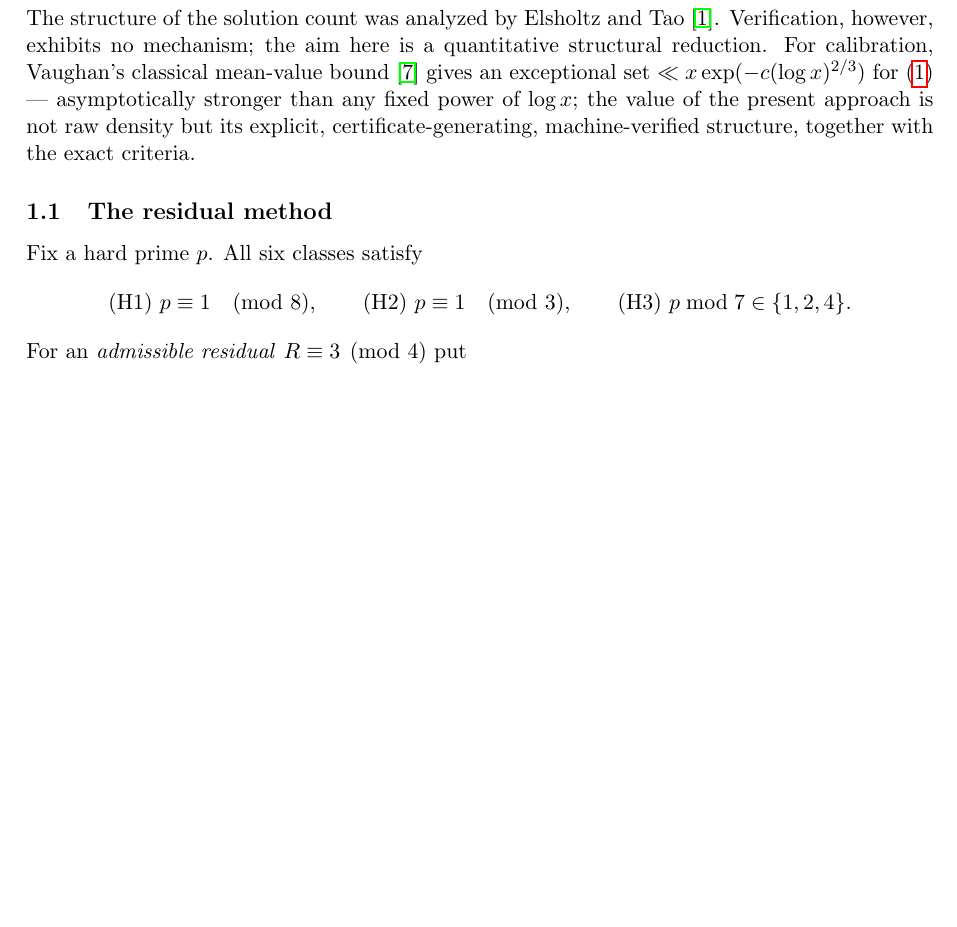
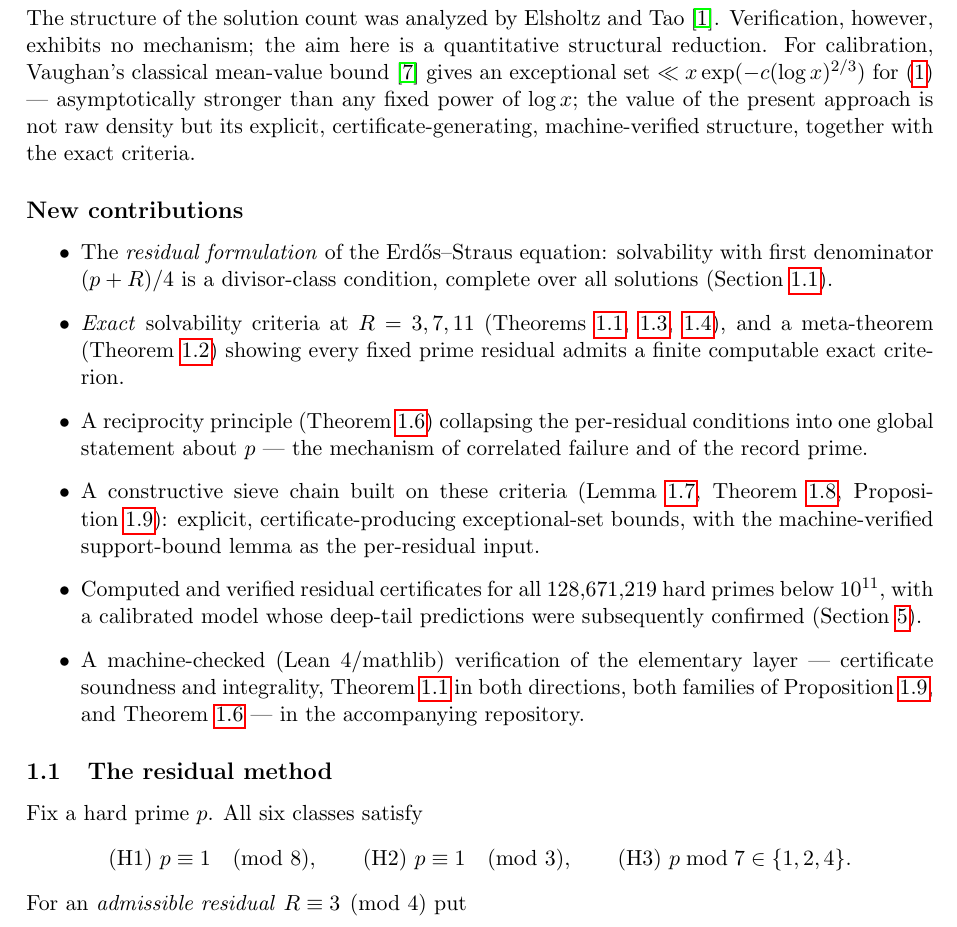
Before and after one commit to jeffmhopkins/Erd-s-Straus-attack, a LaTeX paper (paper/erdos_straus_residuals.tex): part of page 2 of 15 before the commit and part of page 2 of 16 after it, cut so that both start at the same text, the shorter picture padded with empty space. Compiled offline with pdfLaTeX.

Commit message:
Add "New contributions" list after the introduction
Per review: a six-bullet contributions list immediately before Section
1.1, telling the referee what to look for and separating conceptual
contributions (residual formulation + completeness, exact criteria +
meta-theorem, reciprocity principle) from constructive ones (the sieve
chain) and computational ones (verified certificates to 10^11 with the
confirmed model). Includes the now-true statement that the elementary
layer - certificate soundness/integrality, Theorem A both directions,
both Theorem I families, and Theorem J - is machine-checked in
Lean 4 / mathlib in the accompanying repository.

16 pages; zero errors, zero undefined references, zero overfull boxes.

Co-Authored-By: Claude Opus 4.8 <noreply@anthropic.com>
Claude-Session: https://claude.ai/code/session_01HncS2oB4o9BKLmPdeqjGBK

```diff
--- a/paper/erdos_straus_residuals.tex
+++ b/paper/erdos_straus_residuals.tex
@@ -87,6 +87,34 @@ $\ll x \exp(-c(\log x)^{2/3})$ for \eqref{eq:es} --- asymptotically
 stronger than any fixed power of $\log x$; the value of the present
 approach is not raw density but its explicit, certificate-generating,
 machine-verified structure, together with the exact criteria.
+
+\subsection*{New contributions}
+
+\begin{itemize}
+\item The \emph{residual formulation} of the Erd\H{o}s--Straus equation:
+  solvability with first denominator $(p+R)/4$ is a divisor-class
+  condition, complete over all solutions (Section~\ref{sec:intro-method}).
+\item \emph{Exact} solvability criteria at $R = 3, 7, 11$
+  (Theorems~\ref{thm:A}, \ref{thm:Ap}, \ref{thm:App}), and a meta-theorem
+  (Theorem~\ref{thm:meta}) showing every fixed prime residual admits a
+  finite computable exact criterion.
+\item A reciprocity principle (Theorem~\ref{thm:J}) collapsing the
+  per-residual conditions into one global statement about $p$ — the
+  mechanism of correlated failure and of the record prime.
+\item A constructive sieve chain built on these criteria
+  (Lemma~\ref{lem:S}, Theorem~\ref{thm:FG},
+  Proposition~\ref{prop:agg}): explicit, certificate-producing
+  exceptional-set bounds, with the machine-verified support-bound lemma
+  as the per-residual input.
+\item Computed and verified residual certificates for all
+  $128{,}671{,}219$ hard primes below $10^{11}$, with a calibrated model
+  whose deep-tail predictions were subsequently confirmed
+  (Section~\ref{sec:comp}).
+\item A machine-checked (Lean~4/mathlib) verification of the elementary
+  layer --- certificate soundness and integrality, Theorem~\ref{thm:A}
+  in both directions, both families of Proposition~\ref{prop:agg}, and
+  Theorem~\ref{thm:J} --- in the accompanying repository.
+\end{itemize}
 
 \subsection{The residual method}\label{sec:intro-method}
 
```
Also changed, not shown: paper/erdos_straus_residuals.pdf.
